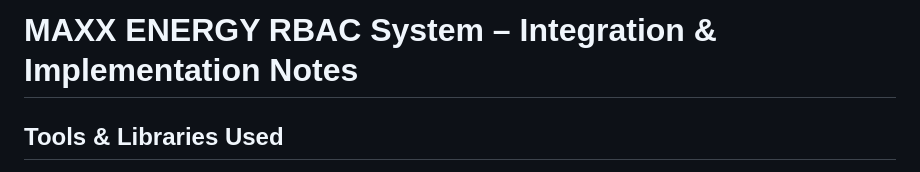
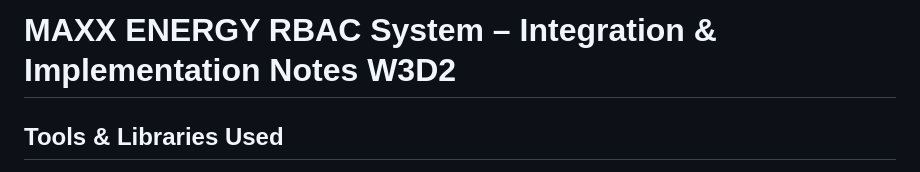
Before and after one commit to Nicholasstrachan242/max-energy, a Markdown page: rbac-flask-app/group collab info.md, the part around the change. Rendered like a GitHub page.

```diff
--- a/rbac-flask-app/group collab info.md
+++ b/rbac-flask-app/group collab info.md
@@ -1,4 +1,4 @@
-# MAXX ENERGY RBAC System – Integration & Implementation Notes
+# MAXX ENERGY RBAC System – Integration & Implementation  Notes W3D2
 
 ## Tools & Libraries Used
 - **Python**: Main programming language
```
